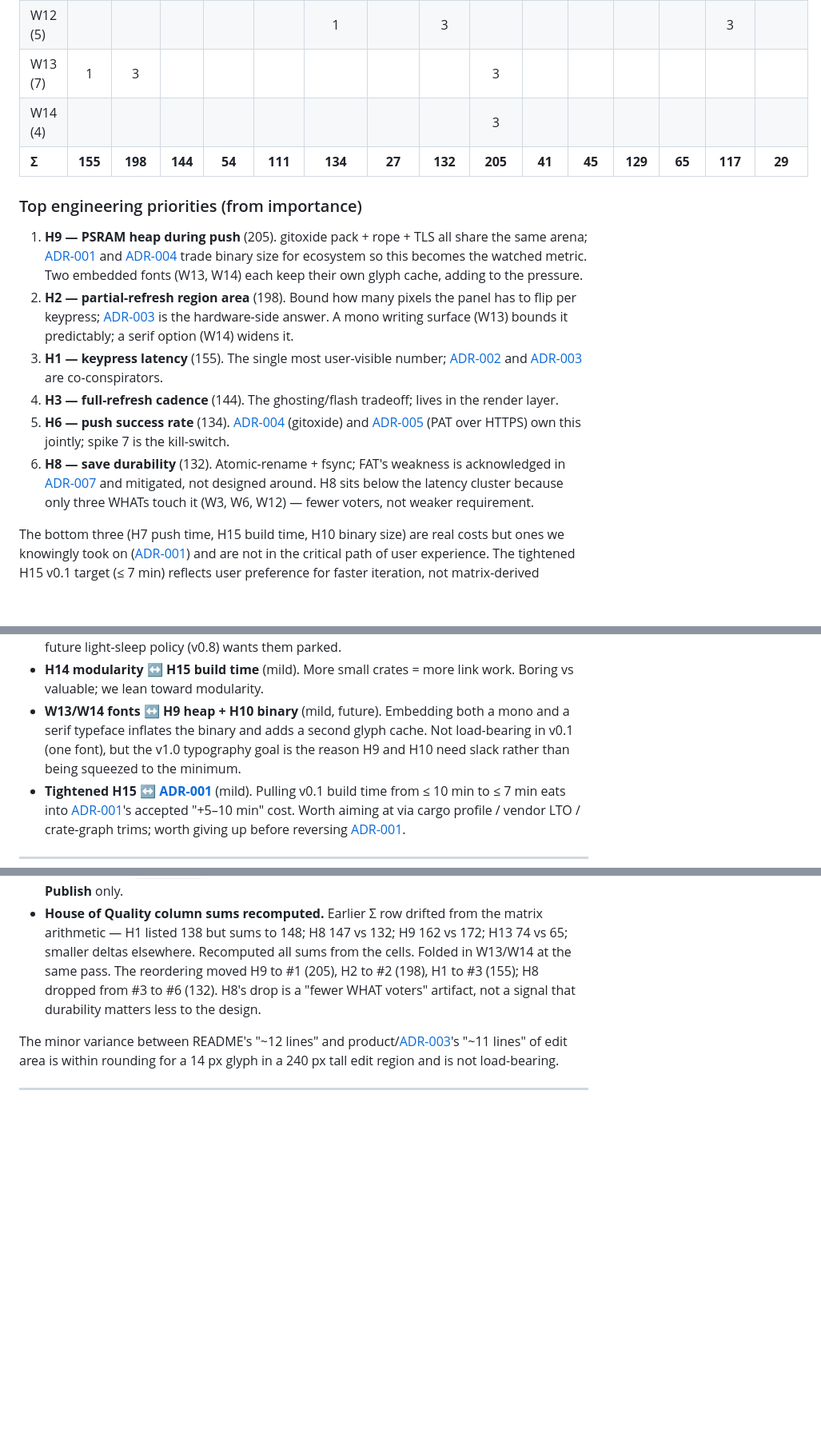
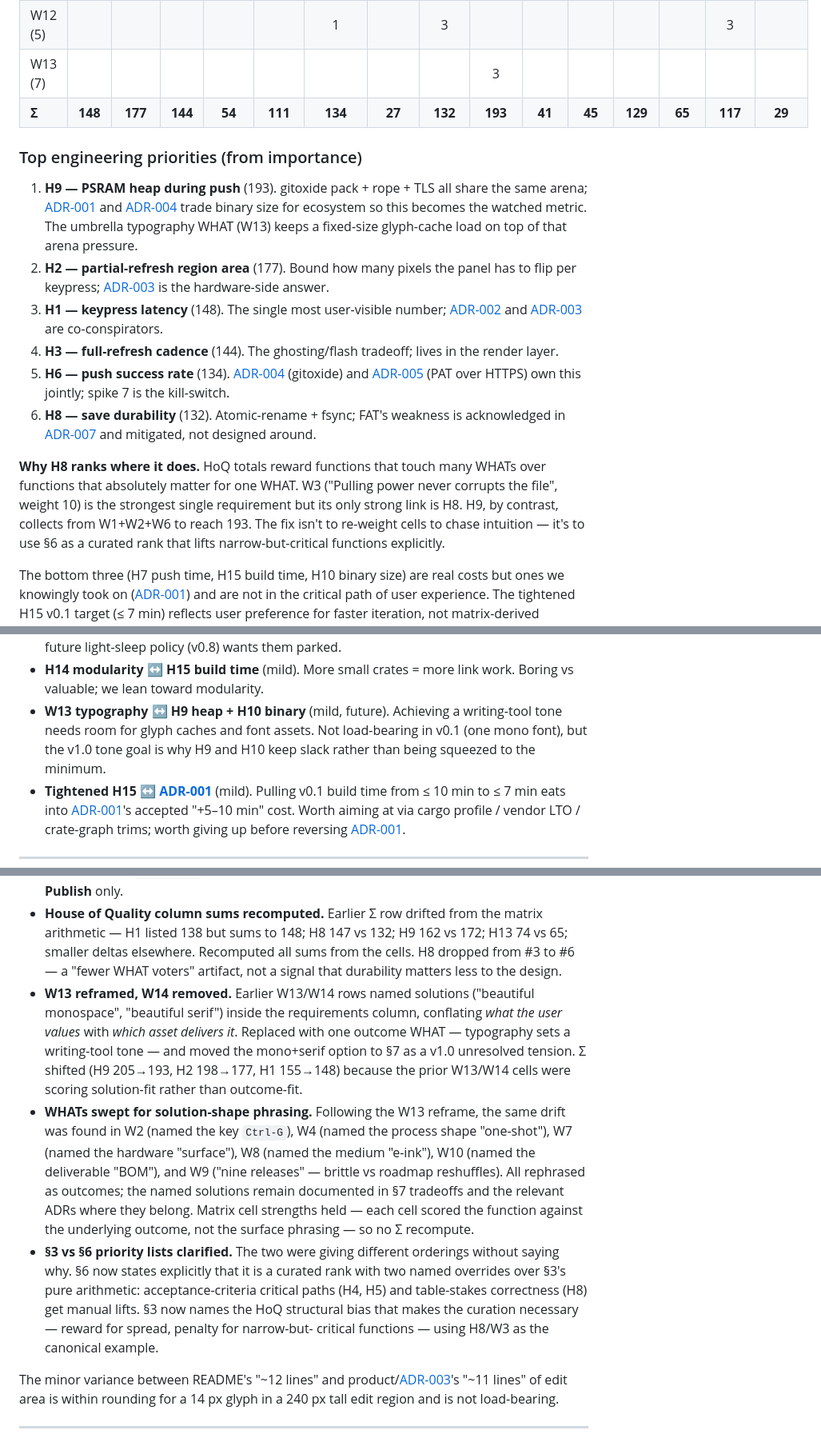
Before and after one commit to jcalixte/typewriter, a Markdown page: docs/qfd.md, 3 parts joined by grey strips. Shown at 80% size. Rendered like a GitHub page; blank space fills up the shorter version.

Commit message:
docs(qfd): reframe WHATs as outcomes, reconcile §3/§6 priorities

```diff
--- a/docs/qfd.md
+++ b/docs/qfd.md
@@ -87,30 +86,33 @@ weighted vote on which functions deserve the most engineering attention.
 | W10 (5) |         |         |         |         |         |          |           |         |         |    3    |         |          |   1    |    3    |     1     |
 | W11 (4) |         |         |         |         |         |          |           |         |         |         |         |          | **9**  |         |           |
 | W12 (5) |         |         |         |         |         |    1     |           |    3    |         |         |         |          |        |    3    |           |
-| W13 (7) |    1    |    3    |         |         |         |          |           |         |    3    |         |         |          |        |         |           |
-| W14 (4) |         |         |         |         |         |          |           |         |    3    |         |         |          |        |         |           |
-| **Σ**   | **155** | **198** | **144** | **54**  | **111** | **134**  |  **27**   | **132** | **205** | **41**  | **45**  | **129**  | **65** | **117** |  **29**   |
+| W13 (7) |         |         |         |         |         |          |           |         |    3    |         |         |          |        |         |           |
+| **Σ**   | **148** | **177** | **144** | **54**  | **111** | **134**  |  **27**   | **132** | **193** | **41**  | **45**  | **129**  | **65** | **117** |  **29**   |
 
 ### Top engineering priorities (from importance)
 
-1. **H9 — PSRAM heap during push** (205). gitoxide pack + rope + TLS all
+1. **H9 — PSRAM heap during push** (193). gitoxide pack + rope + TLS all
    share the same arena; [ADR-001] and [ADR-004] trade binary size for ecosystem
-   so this becomes the watched metric. Two embedded fonts (W13, W14) each
-   keep their own glyph cache, adding to the pressure.
-2. **H2 — partial-refresh region area** (198). Bound how many pixels the
+   so this becomes the watched metric. The umbrella typography WHAT (W13)
+   keeps a fixed-size glyph-cache load on top of that arena pressure.
+2. **H2 — partial-refresh region area** (177). Bound how many pixels the
    panel has to flip per keypress; [ADR-003] is the hardware-side answer.
-   A mono writing surface (W13) bounds it predictably; a serif option (W14)
-   widens it.
-3. **H1 — keypress latency** (155). The single most user-visible number;
+3. **H1 — keypress latency** (148). The single most user-visible number;
    [ADR-002] and [ADR-003] are co-conspirators.
 4. **H3 — full-refresh cadence** (144). The ghosting/flash tradeoff; lives
    in the render layer.
 5. **H6 — push success rate** (134). [ADR-004] (gitoxide) and [ADR-005] (PAT
    over HTTPS) own this jointly; spike 7 is the kill-switch.
 6. **H8 — save durability** (132). Atomic-rename + fsync; FAT's weakness is
-   acknowledged in [ADR-007] and mitigated, not designed around. H8 sits
-   below the latency cluster because only three WHATs touch it (W3, W6,
-   W12) — fewer voters, not weaker requirement.
+   acknowledged in [ADR-007] and mitigated, not designed around.
+
+**Why H8 ranks where it does.** HoQ totals reward functions that touch many
+WHATs over functions that absolutely matter for one WHAT. W3 ("Pulling
+power never corrupts the file", weight 10) is the strongest single
+requirement but its only strong link is H8. H9, by contrast, collects from
+W1+W2+W6 to reach 193. The fix isn't to re-weight cells to chase intuition
+— it's to use §6 as a curated rank that lifts narrow-but-critical
+functions explicitly.
 
 The bottom three (H7 push time, H15 build time, H10 binary size) are real
 costs but ones we knowingly took on ([ADR-001]) and are not in the critical
@@ -174,11 +176,10 @@ The roof shows where pushing one function pushes another the wrong way.
   parked.
 - **H14 modularity ↔ H15 build time** (mild). More small crates = more
   link work. Boring vs valuable; we lean toward modularity.
-- **W13/W14 fonts ↔ H9 heap + H10 binary** (mild, future). Embedding both
-  a mono and a serif typeface inflates the binary and adds a second glyph
-  cache. Not load-bearing in v0.1 (one font), but the v1.0 typography goal
-  is the reason H9 and H10 need slack rather than being squeezed to the
-  minimum.
+- **W13 typography ↔ H9 heap + H10 binary** (mild, future). Achieving a
+  writing-tool tone needs room for glyph caches and font assets. Not
+  load-bearing in v0.1 (one mono font), but the v1.0 tone goal is why H9
+  and H10 keep slack rather than being squeezed to the minimum.
 - **Tightened H15 ↔ [ADR-001]** (mild). Pulling v0.1 build time from
   ≤ 10 min to ≤ 7 min eats into [ADR-001]'s accepted "+5–10 min" cost.
   Worth aiming at via cargo profile / vendor LTO / crate-graph trims;
@@ -346,10 +355,31 @@ These are the live tensions we are watching, not deciding harder:
 - **House of Quality column sums recomputed.** Earlier Σ row drifted from
   the matrix arithmetic — H1 listed 138 but sums to 148; H8 147 vs 132;
   H9 162 vs 172; H13 74 vs 65; smaller deltas elsewhere. Recomputed all
-  sums from the cells. Folded in W13/W14 at the same pass. The reordering
-  moved H9 to #1 (205), H2 to #2 (198), H1 to #3 (155); H8 dropped from
-  #3 to #6 (132). H8's drop is a "fewer WHAT voters" artifact, not a
-  signal that durability matters less to the design.
+  sums from the cells. H8 dropped from #3 to #6 — a "fewer WHAT voters"
+  artifact, not a signal that durability matters less to the design.
+- **W13 reframed, W14 removed.** Earlier W13/W14 rows named solutions
+  ("beautiful monospace", "beautiful serif") inside the requirements
+  column, conflating *what the user values* with *which asset delivers it*.
+  Replaced with one outcome WHAT — typography sets a writing-tool tone —
+  and moved the mono+serif option to §7 as a v1.0 unresolved tension.
+  Σ shifted (H9 205→193, H2 198→177, H1 155→148) because the prior
+  W13/W14 cells were scoring solution-fit rather than outcome-fit.
+- **WHATs swept for solution-shape phrasing.** Following the W13 reframe,
+  the same drift was found in W2 (named the key `Ctrl-G`), W4 (named the
+  process shape "one-shot"), W7 (named the hardware "surface"), W8 (named
+  the medium "e-ink"), W10 (named the deliverable "BOM"), and W9 ("nine
+  releases" — brittle vs roadmap reshuffles). All rephrased as outcomes;
+  the named solutions remain documented in §7 tradeoffs and the relevant
+  ADRs where they belong. Matrix cell strengths held — each cell scored
+  the function against the underlying outcome, not the surface phrasing —
+  so no Σ recompute.
+- **§3 vs §6 priority lists clarified.** The two were giving different
+  orderings without saying why. §6 now states explicitly that it is a
+  curated rank with two named overrides over §3's pure arithmetic:
+  acceptance-criteria critical paths (H4, H5) and table-stakes correctness
+  (H8) get manual lifts. §3 now names the HoQ structural bias that makes
+  the curation necessary — reward for spread, penalty for narrow-but-
+  critical functions — using H8/W3 as the canonical example.
 
 The minor variance between README's "~12 lines" and product/[ADR-003]'s
 "~11 lines" of edit area is within rounding for a 14 px glyph in a 240 px
```
Also changed, not shown: other parts of docs/qfd.md (+17 -10 lines).
